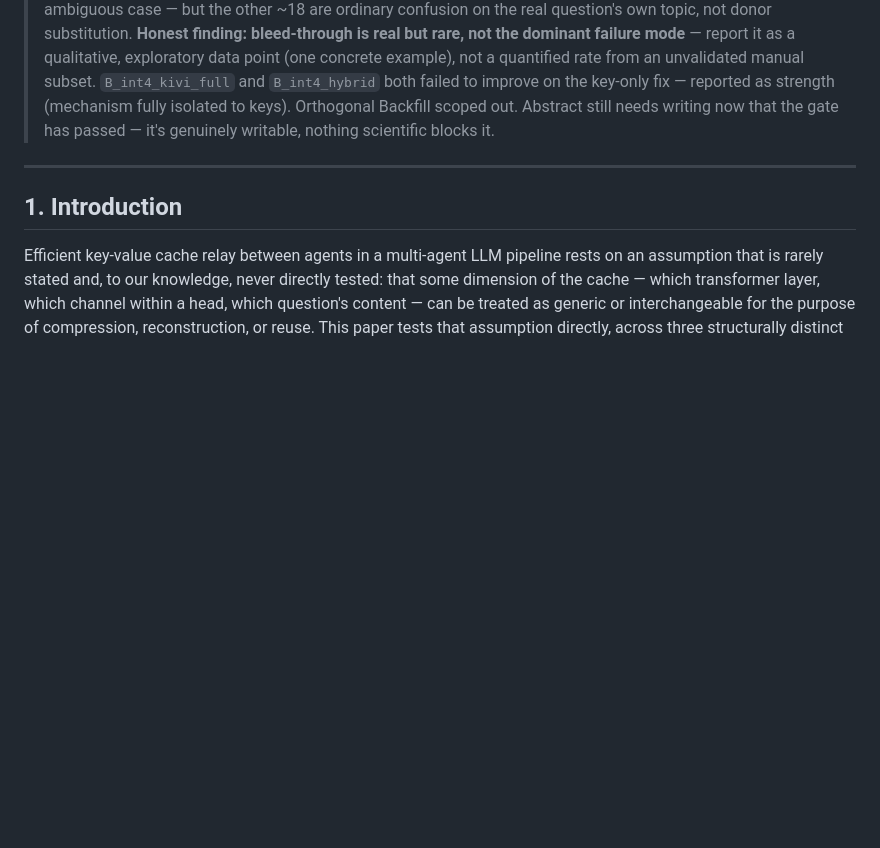
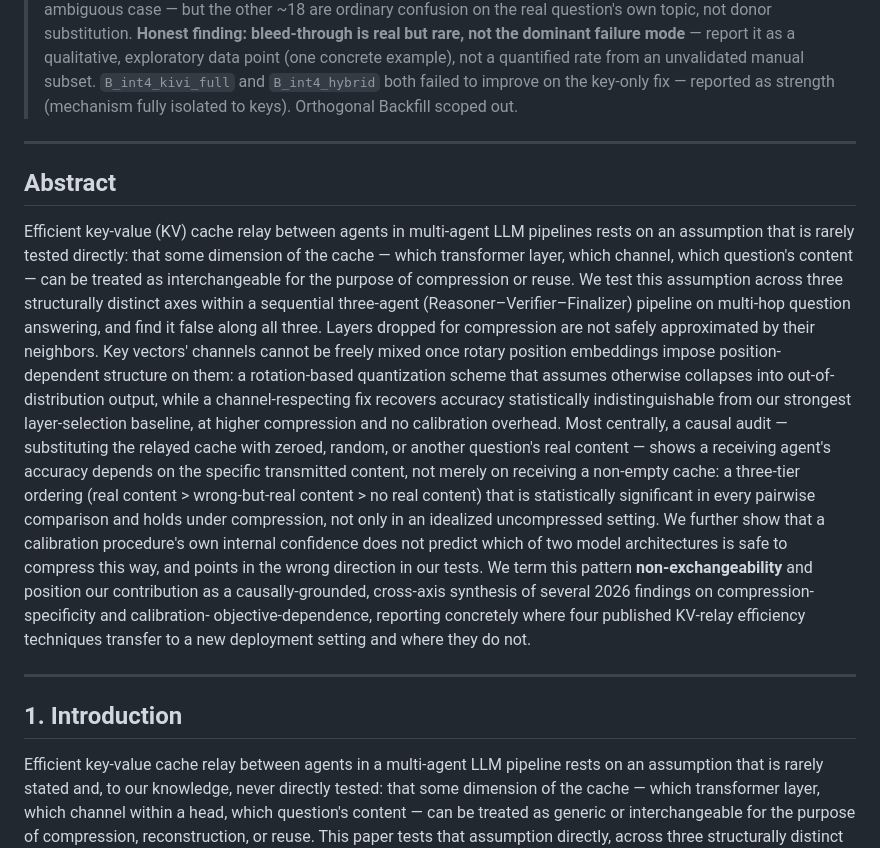
Before and after one commit to LakshyaPachisia12/LAKV, a Markdown page: docs/naacl2027_paper_draft.md, the part around the change. Rendered like a GitHub page; blank space fills up the shorter version.

Commit message:
Write the Abstract -- paper draft now has all 6 sections
Abstract, Introduction, Related Work, Method, Results, Limitations -- no
sections left unwritten. Leads with the causal audit as the central claim
(the mechanistic result the rest of the paper's compression claims depend
on), uses the depth/position/content-identity three-axis structure as the
organizing frame, and ends by honestly positioning the contribution as a
synthesis of several 2026 findings rather than a wholly new observation.

Co-Authored-By: Claude Sonnet 5 <noreply@anthropic.com>

```diff
--- a/docs/naacl2027_paper_draft.md
+++ b/docs/naacl2027_paper_draft.md
@@ -37,9 +37,41 @@
 > concrete example), not a quantified rate from an unvalidated manual
 > subset. `B_int4_kivi_full` and `B_int4_hybrid` both failed to improve on
 > the key-only fix — reported as strength (mechanism fully isolated to
-> keys). Orthogonal Backfill scoped out. Abstract still needs writing now
-> that the gate has passed — it's genuinely writable, nothing scientific
-> blocks it.
+> keys). Orthogonal Backfill scoped out.
+
+---
+
+## Abstract
+
+Efficient key-value (KV) cache relay between agents in multi-agent LLM
+pipelines rests on an assumption that is rarely tested directly: that some
+dimension of the cache — which transformer layer, which channel, which
+question's content — can be treated as interchangeable for the purpose of
+compression or reuse. We test this assumption across three structurally
+distinct axes within a sequential three-agent (Reasoner–Verifier–Finalizer)
+pipeline on multi-hop question answering, and find it false along all
+three. Layers dropped for compression are not safely approximated by their
+neighbors. Key vectors' channels cannot be freely mixed once rotary
+position embeddings impose position-dependent structure on them: a
+rotation-based quantization scheme that assumes otherwise collapses into
+out-of-distribution output, while a channel-respecting fix recovers
+accuracy statistically indistinguishable from our strongest layer-selection
+baseline, at higher compression and no calibration overhead. Most
+centrally, a causal audit — substituting the relayed cache with zeroed,
+random, or another question's real content — shows a receiving agent's
+accuracy depends on the specific transmitted content, not merely on
+receiving a non-empty cache: a three-tier ordering (real content >
+wrong-but-real content > no real content) that is statistically
+significant in every pairwise comparison and holds under compression, not
+only in an idealized uncompressed setting. We further show that a
+calibration procedure's own internal confidence does not predict which of
+two model architectures is safe to compress this way, and points in the
+wrong direction in our tests. We term this pattern **non-exchangeability**
+and position our contribution as a causally-grounded, cross-axis synthesis
+of several 2026 findings on compression-specificity and calibration-
+objective-dependence, reporting concretely where four published KV-relay
+efficiency techniques transfer to a new deployment setting and where they
+do not.
 
 ---
 
```
